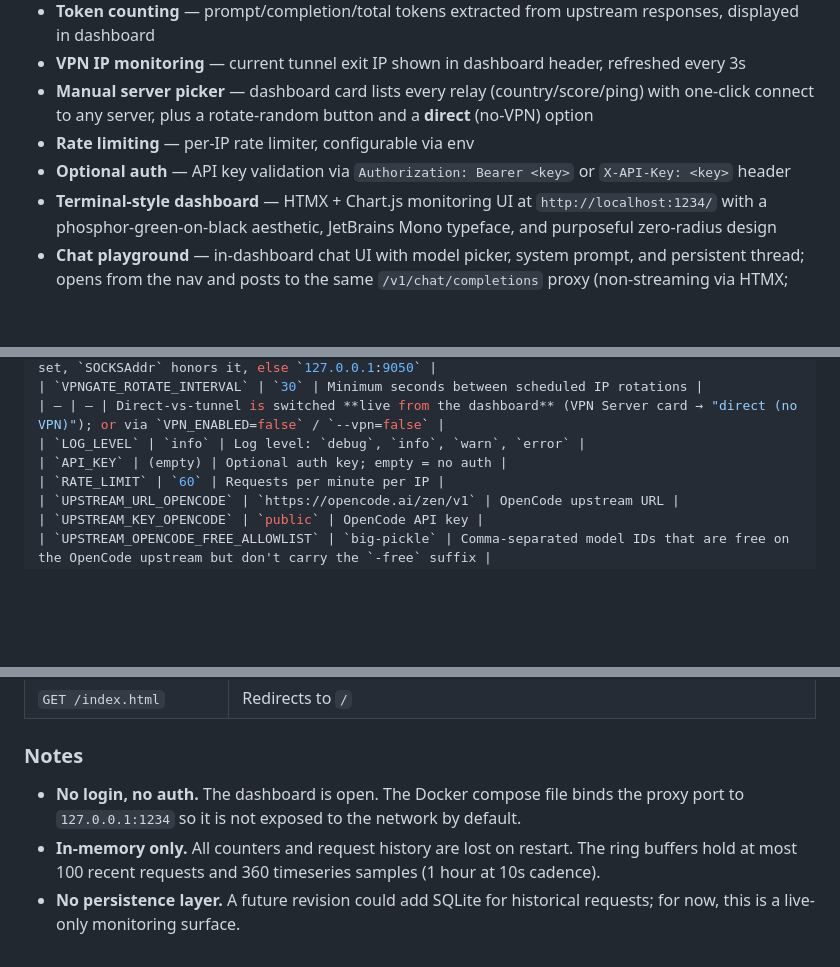
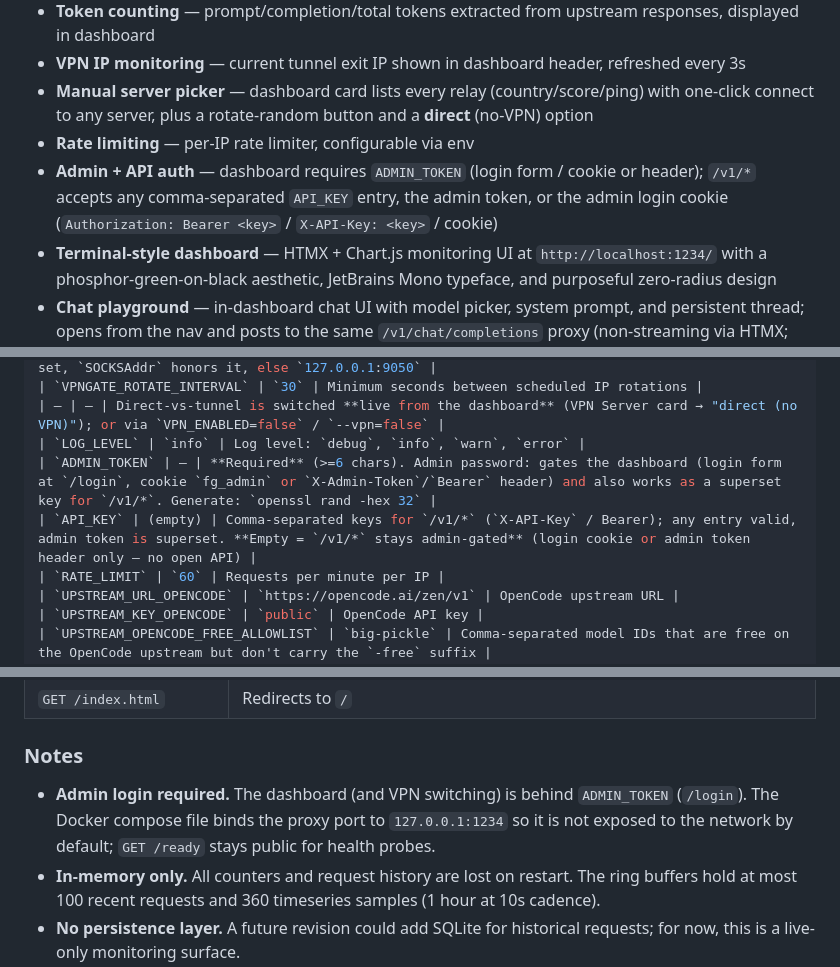
Before and after one commit to nofendian17/freegate, a Markdown page: README.md, 3 parts joined by grey strips. Drawn GitHub-style; blank space fills up the shorter version.

```diff
--- a/README.md
+++ b/README.md
@@ -15,7 +15,7 @@ freegate proxies `/v1/chat/completions`, `/v1/messages` (Anthropic-native), and
 - **VPN IP monitoring** — current tunnel exit IP shown in dashboard header, refreshed every 3s
 - **Manual server picker** — dashboard card lists every relay (country/score/ping) with one-click connect to any server, plus a rotate-random button and a **direct** (no-VPN) option
 - **Rate limiting** — per-IP rate limiter, configurable via env
-- **Optional auth** — API key validation via `Authorization: Bearer <key>` or `X-API-Key: <key>` header
+- **Admin + API auth** — dashboard requires `ADMIN_TOKEN` (login form / cookie or header); `/v1/*` accepts any comma-separated `API_KEY` entry, the admin token, or the admin login cookie (`Authorization: Bearer <key>` / `X-API-Key: <key>` / cookie)
 - **Terminal-style dashboard** — HTMX + Chart.js monitoring UI at `http://localhost:1234/` with a phosphor-green-on-black aesthetic, JetBrains Mono typeface, and purposeful zero-radius design
 - **Chat playground** — in-dashboard chat UI with model picker, system prompt, and persistent thread; opens from the nav and posts to the same `/v1/chat/completions` proxy (non-streaming via HTMX; streaming is a planned follow-up)
 - **Mobile responsive** — dashboard adapts to small screens with a compact grid layout
@@ -107,7 +107,8 @@ All settings are environment variables (`internal/config/config.go:Load` is sour
 | `VPNGATE_ROTATE_INTERVAL` | `30` | Minimum seconds between scheduled IP rotations |
 | — | — | Direct-vs-tunnel is switched **live from the dashboard** (VPN Server card → "direct (no VPN)"); or via `VPN_ENABLED=false` / `--vpn=false` |
 | `LOG_LEVEL` | `info` | Log level: `debug`, `info`, `warn`, `error` |
-| `API_KEY` | (empty) | Optional auth key; empty = no auth |
+| `ADMIN_TOKEN` | — | **Required** (>=6 chars). Admin password: gates the dashboard (login form at `/login`, cookie `fg_admin` or `X-Admin-Token`/`Bearer` header) and also works as a superset key for `/v1/*`. Generate: `openssl rand -hex 32` |
+| `API_KEY` | (empty) | Comma-separated keys for `/v1/*` (`X-API-Key` / Bearer); any entry valid, admin token is superset. **Empty = `/v1/*` stays admin-gated** (login cookie or admin token header only — no open API) |
 | `RATE_LIMIT` | `60` | Requests per minute per IP |
 | `UPSTREAM_URL_OPENCODE` | `https://opencode.ai/zen/v1` | OpenCode upstream URL |
 | `UPSTREAM_KEY_OPENCODE` | `public` | OpenCode API key |
@@ -206,7 +207,7 @@ The dashboard follows the **TerminalUI** design system:
 
 ### Notes
 
-- **No login, no auth.** The dashboard is open. The Docker compose file binds the proxy port to `127.0.0.1:1234` so it is not exposed to the network by default.
+- **Admin login required.** The dashboard (and VPN switching) is behind `ADMIN_TOKEN` (`/login`). The Docker compose file binds the proxy port to `127.0.0.1:1234` so it is not exposed to the network by default; `GET /ready` stays public for health probes.
 - **In-memory only.** All counters and request history are lost on restart. The ring buffers hold at most 100 recent requests and 360 timeseries samples (1 hour at 10s cadence).
 - **No persistence layer.** A future revision could add SQLite for historical requests; for now, this is a live-only monitoring surface.
 
```
Also changed, not shown: other parts of README.md (+1 -1 lines), docs/ADAPTERS.md (+2 -2 lines), docs/CONTRIBUTING.md (+1 -1 lines).
